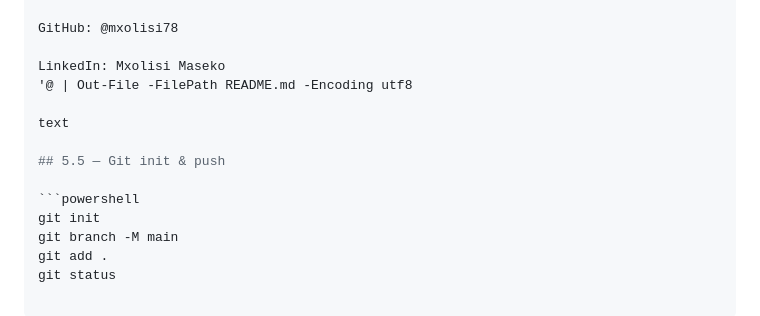
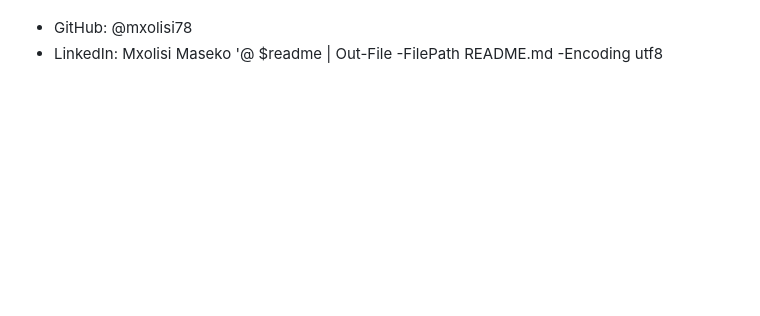
Before and after one commit to mxolisi78/ComplianceGuard, a Markdown page: README.md, the part around one of its changes. GitHub-like rendering; blank space fills up the shorter version.

````diff
--- a/README.md
+++ b/README.md
@@ -235,16 +127,6 @@ Author
 Mxolisi Maseko
 
-GitHub: @mxolisi78
-
-LinkedIn: Mxolisi Maseko
-'@ | Out-File -FilePath README.md -Encoding utf8
-
-text
-
-## 5.5 — Git init & push
-
-```powershell
-git init
-git branch -M main
-git add .
-git status
+- GitHub: @mxolisi78
+- LinkedIn: Mxolisi Maseko
+'@
+$readme | Out-File -FilePath README.md -Encoding utf8
````
Also changed, not shown: other parts of README.md (+92 -200 lines).
